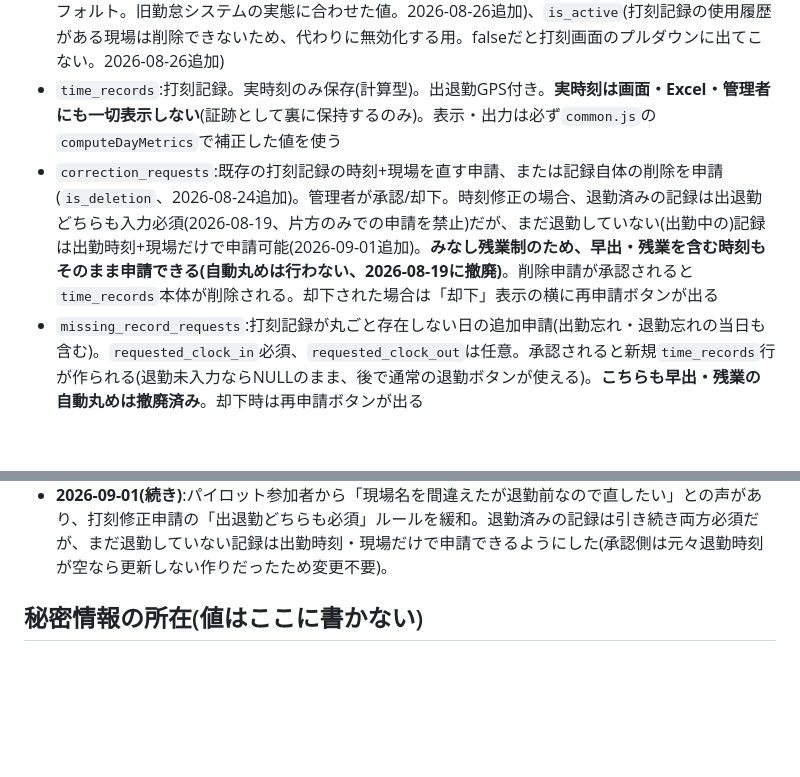
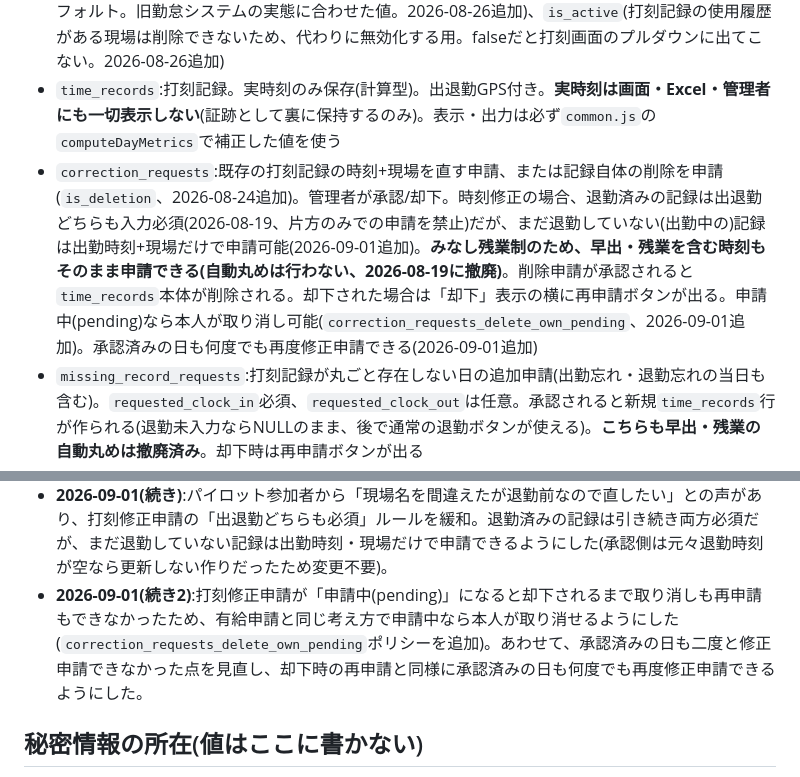
Before and after one commit to t09066982849-tech/kintai, a Markdown page: README.md, 2 parts joined by grey strips. Drawn GitHub-style; blank space fills up the shorter version.

Commit message:
修正申請の取り消し・再申請機能をREADMEに記録
Co-Authored-By: Claude Sonnet 5 <noreply@anthropic.com>

```diff
--- a/README.md
+++ b/README.md
@@ -28,7 +28,7 @@
 - `employees`:従業員マスタ。`is_admin`、`department`(civil/accounting)、`role`(president/director/manager_civil/manager_accounting/null)、`travel_rate_group_id`、`paid_leave_balance`(残り有給日数、2026-08-24に全従業員分の実残日数を反映済み)、`hire_date`(入社日、有給自動付与の起算日)、`last_paid_leave_grant_date`(直近の有給付与処理日、`grant-paid-leave`の二重付与防止用)、`is_active`(退職者の無効化用。falseだとログイン不可になるが打刻・申請履歴は残る)
 - `sites`:現場マスタ。`work_start`/`work_end`(所定時間、事務所は8:30-17:30、その他は7:00-17:00がデフォルト。残業・補正計算に使用)、`break_minutes`(休憩時間・分。事務所60分、その他90分がデフォルト。旧勤怠システムの実態に合わせた値。2026-08-26追加)、`is_active`(打刻記録の使用履歴がある現場は削除できないため、代わりに無効化する用。falseだと打刻画面のプルダウンに出てこない。2026-08-26追加)
 - `time_records`:打刻記録。実時刻のみ保存(計算型)。出退勤GPS付き。**実時刻は画面・Excel・管理者にも一切表示しない**(証跡として裏に保持するのみ)。表示・出力は必ず`common.js`の`computeDayMetrics`で補正した値を使う
-- `correction_requests`:既存の打刻記録の時刻+現場を直す申請、または記録自体の削除を申請(`is_deletion`、2026-08-24追加)。管理者が承認/却下。時刻修正の場合、退勤済みの記録は出退勤どちらも入力必須(2026-08-19、片方のみでの申請を禁止)だが、まだ退勤していない(出勤中の)記録は出勤時刻+現場だけで申請可能(2026-09-01追加)。**みなし残業制のため、早出・残業を含む時刻もそのまま申請できる(自動丸めは行わない、2026-08-19に撤廃)**。削除申請が承認されると`time_records`本体が削除される。却下された場合は「却下」表示の横に再申請ボタンが出る
+- `correction_requests`:既存の打刻記録の時刻+現場を直す申請、または記録自体の削除を申請(`is_deletion`、2026-08-24追加)。管理者が承認/却下。時刻修正の場合、退勤済みの記録は出退勤どちらも入力必須(2026-08-19、片方のみでの申請を禁止)だが、まだ退勤していない(出勤中の)記録は出勤時刻+現場だけで申請可能(2026-09-01追加)。**みなし残業制のため、早出・残業を含む時刻もそのまま申請できる(自動丸めは行わない、2026-08-19に撤廃)**。削除申請が承認されると`time_records`本体が削除される。却下された場合は「却下」表示の横に再申請ボタンが出る。申請中(pending)なら本人が取り消し可能(`correction_requests_delete_own_pending`、2026-09-01追加)。承認済みの日も何度でも再度修正申請できる(2026-09-01追加)
 - `missing_record_requests`:打刻記録が丸ごと存在しない日の追加申請(出勤忘れ・退勤忘れの当日も含む)。`requested_clock_in`必須、`requested_clock_out`は任意。承認されると新規`time_records`行が作られる(退勤未入力ならNULLのまま、後で通常の退勤ボタンが使える)。**こちらも早出・残業の自動丸めは撤廃済み**。却下時は再申請ボタンが出る
 - `schedules`:スケジュール。`type`は event/paid_leave/business_trip。複数日対応(`end_date`)。全員閲覧可
 - `schedule_members`:スケジュールの参加メンバー(多対多)
@@ -192,6 +192,7 @@ where email = 'admin@izukura.co.jp';
 - **2026-08-26(続き6)**:利用者からの要望で、現場管理に「編集」ボタンを追加し、`sites.name`を変更できるようにした。
 - **2026-09-01**:パイロット運用開始日。管理者からの要望で、管理画面に「本日の打刻状況」一覧(全員の当日の出退勤状況を一覧表示、氏名クリックで今月分の日次記録をモーダル表示)を追加した。あわせて、機能が増えて管理画面が縦に長くなってきたため、各セクションを`<details>`で折りたたみ式にし、優先度の高い「修正申請一覧」を先頭に移動した。
 - **2026-09-01(続き)**:パイロット参加者から「現場名を間違えたが退勤前なので直したい」との声があり、打刻修正申請の「出退勤どちらも必須」ルールを緩和。退勤済みの記録は引き続き両方必須だが、まだ退勤していない記録は出勤時刻・現場だけで申請できるようにした(承認側は元々退勤時刻が空なら更新しない作りだったため変更不要)。
+- **2026-09-01(続き2)**:打刻修正申請が「申請中(pending)」になると却下されるまで取り消しも再申請もできなかったため、有給申請と同じ考え方で申請中なら本人が取り消せるようにした(`correction_requests_delete_own_pending`ポリシーを追加)。あわせて、承認済みの日も二度と修正申請できなかった点を見直し、却下時の再申請と同様に承認済みの日も何度でも再度修正申請できるようにした。
 
 ## 秘密情報の所在(値はここに書かない)
 
```
